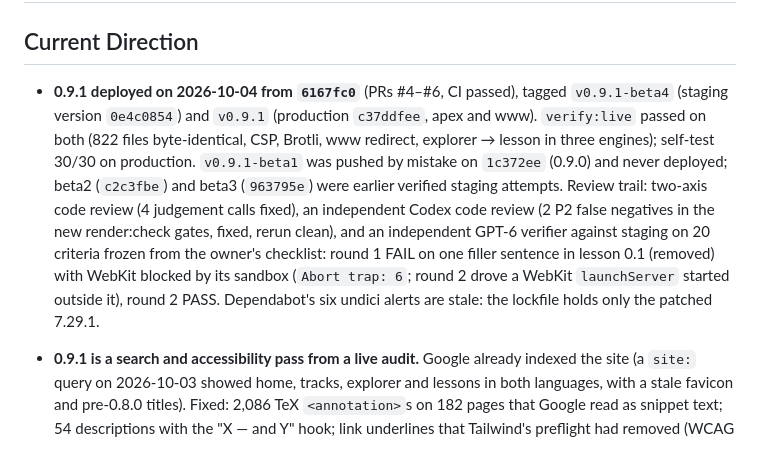
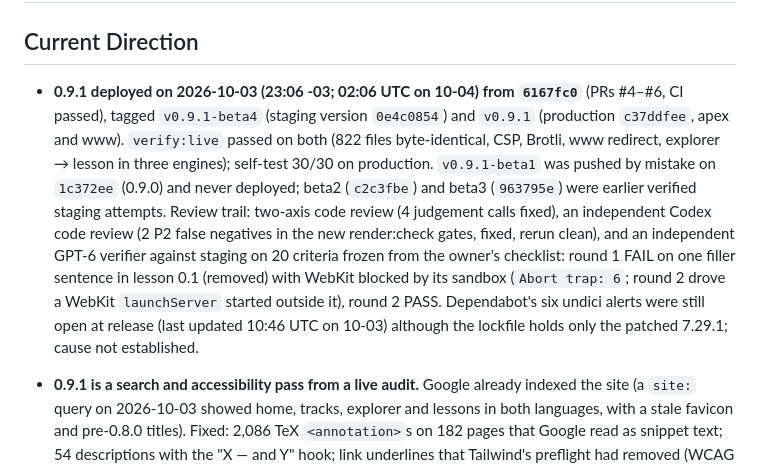
Before and after one commit to mneves75/llmdeepdive, a Markdown page: MEMORY.md, the part around the change. Drawn GitHub-style.

Commit message:
docs: date the 0.9.1 record in local time and state the open alerts as measured
Co-Authored-By: Claude Opus 5.5 <noreply@anthropic.com>

```diff
--- a/MEMORY.md
+++ b/MEMORY.md
@@ -2,7 +2,7 @@
 
 ## Current Direction
 
-- **0.9.1 deployed on 2026-10-04 from `6167fc0`** (PRs #4–#6, CI passed),
+- **0.9.1 deployed on 2026-10-03 (23:06 -03; 02:06 UTC on 10-04) from `6167fc0`** (PRs #4–#6, CI passed),
   tagged `v0.9.1-beta4` (staging version `0e4c0854`) and `v0.9.1` (production
   `c37ddfee`, apex and www). `verify:live` passed on both (822 files
   byte-identical, CSP, Brotli, www redirect, explorer → lesson in three
@@ -15,7 +15,8 @@
   checklist: round 1 FAIL on one filler sentence in lesson 0.1 (removed) with
   WebKit blocked by its sandbox (`Abort trap: 6`; round 2 drove a WebKit
   `launchServer` started outside it), round 2 PASS. Dependabot's six undici
-  alerts are stale: the lockfile holds only the patched 7.29.1.
+  alerts were still open at release (last updated 10:46 UTC on 10-03) although
+  the lockfile holds only the patched 7.29.1; cause not established.
 - **0.9.1 is a search and accessibility pass from a live audit.** Google
   already indexed the site (a `site:` query on 2026-10-03 showed home, tracks,
   explorer and lessons in both languages, with a stale favicon and pre-0.8.0
```
